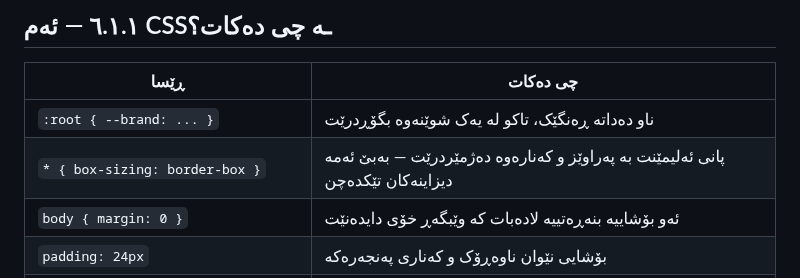
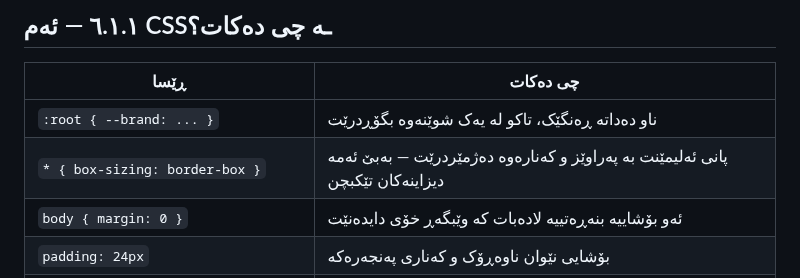
Before and after one commit to idriskhwanagit/MIS_Student_Guidance_Web_Development, a Markdown page: ku.md, the part around the change. Rendered like a GitHub page.

Commit message:
Kurdish wording in 6.1.1
Co-Authored-By: Claude Opus 5 <noreply@anthropic.com>

```diff
--- a/ku.md
+++ b/ku.md
@@ -1239,7 +1239,7 @@ h1 {
 | ڕێسا | چی دەکات |
 |------|-----------|
 | `:root { --brand: ... }` | ناو دەداتە ڕەنگێک، تاکو لە یەک شوێنەوە بگۆڕدرێت |
-| `* { box-sizing: border-box }` | پانی ئەلیمێنت بە پەراوێز و کەنارەوە دەژمێردرێت — بەبێ ئەمە دیزاینەکان تێکدەچن |
+| `* { box-sizing: border-box }` | پانی ئەلیمێنت بە پەراوێز و کەنارەوە دەژمێردرێت — بەبێ ئەمە دیزاینەکان تێکبچن |
 | `body { margin: 0 }` | ئەو بۆشاییە بنەڕەتییە لادەبات کە وێبگەڕ خۆی دایدەنێت |
 | `padding: 24px` | بۆشایی نێوان ناوەڕۆک و کەناری پەنجەرەکە |
 | `background: var(--background)` | ئەو ڕەنگە بەکاردەهێنێت کە لە `:root`دا ناومان نا |
```
